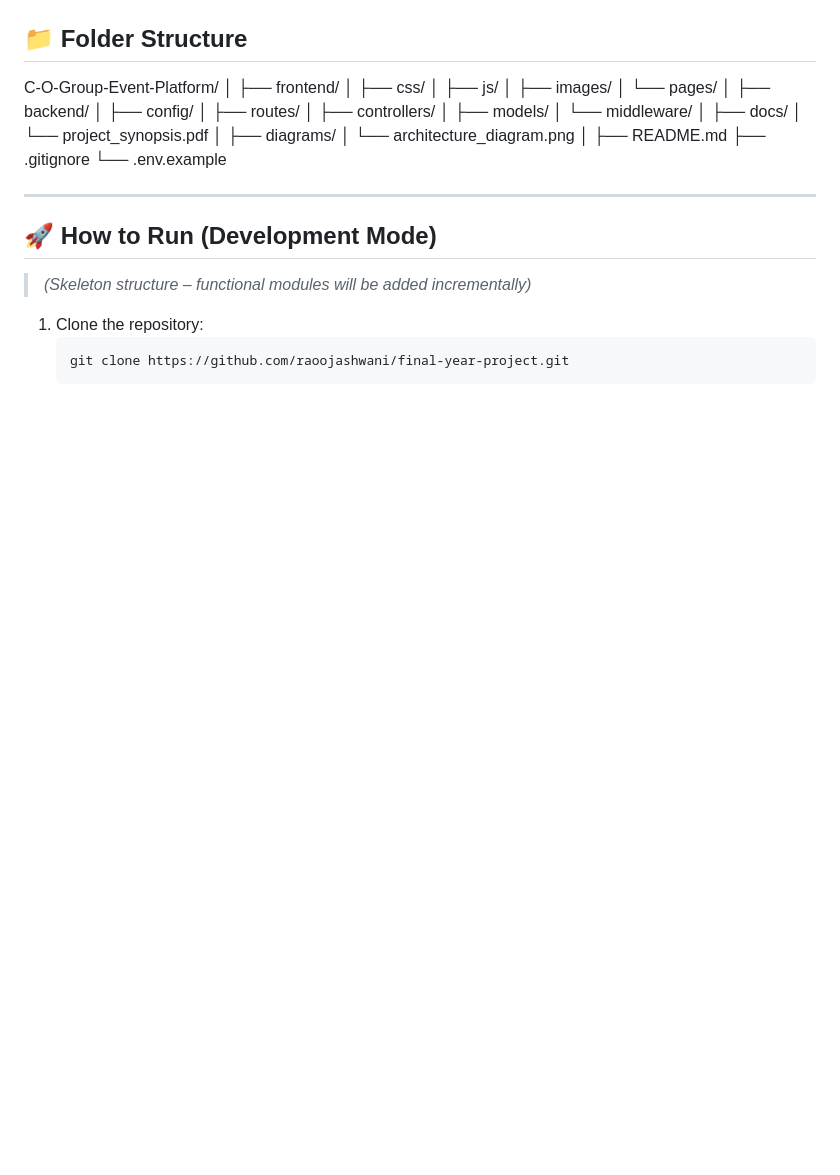
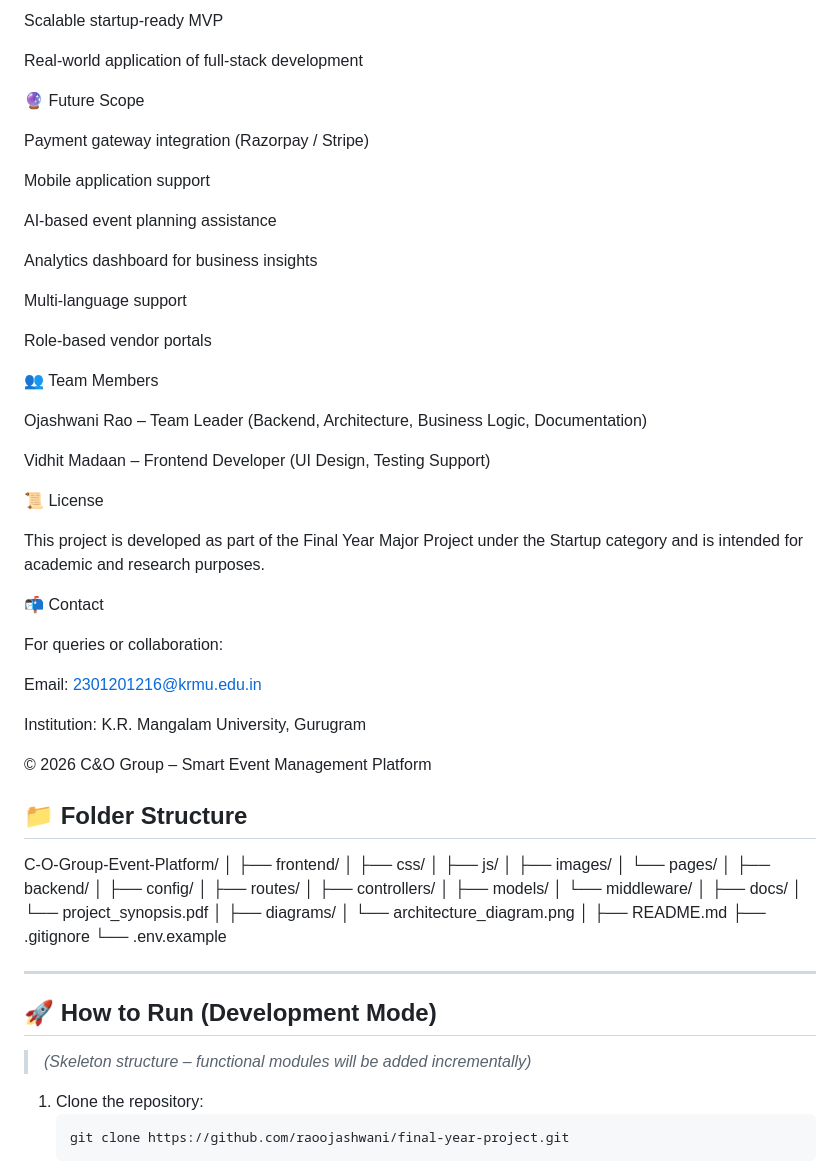
Before and after one commit to raoojashwani/final-year-project, a Markdown page: README.md, the part around one of its changes. Rendered like a GitHub page; blank space fills up the shorter version.

```diff
--- a/README.md
+++ b/README.md
@@ -82,3 +164,42 @@ Architecture diagrams and flowcharts are available in the `/diagrams` directory.
+Scalable startup-ready MVP
+
+Real-world application of full-stack development
+
+🔮 Future Scope
+
+Payment gateway integration (Razorpay / Stripe)
+
+Mobile application support
+
+AI-based event planning assistance
+
+Analytics dashboard for business insights
+
+Multi-language support
+
+Role-based vendor portals
+
+👥 Team Members
+
+Ojashwani Rao – Team Leader
+(Backend, Architecture, Business Logic, Documentation)
+
+Vidhit Madaan – Frontend Developer
+(UI Design, Testing Support)
+
+📜 License
+
+This project is developed as part of the Final Year Major Project under the Startup category and is intended for academic and research purposes.
+
+📬 Contact
+
+For queries or collaboration:
+
+Email: 2301201216@krmu.edu.in
+
+Institution: K.R. Mangalam University, Gurugram
+
+© 2026 C&O Group – Smart Event Management Platform
 
 ## 📁 Folder Structure
 C-O-Group-Event-Platform/
```
Also changed, not shown: other parts of README.md (+139 -57 lines).
